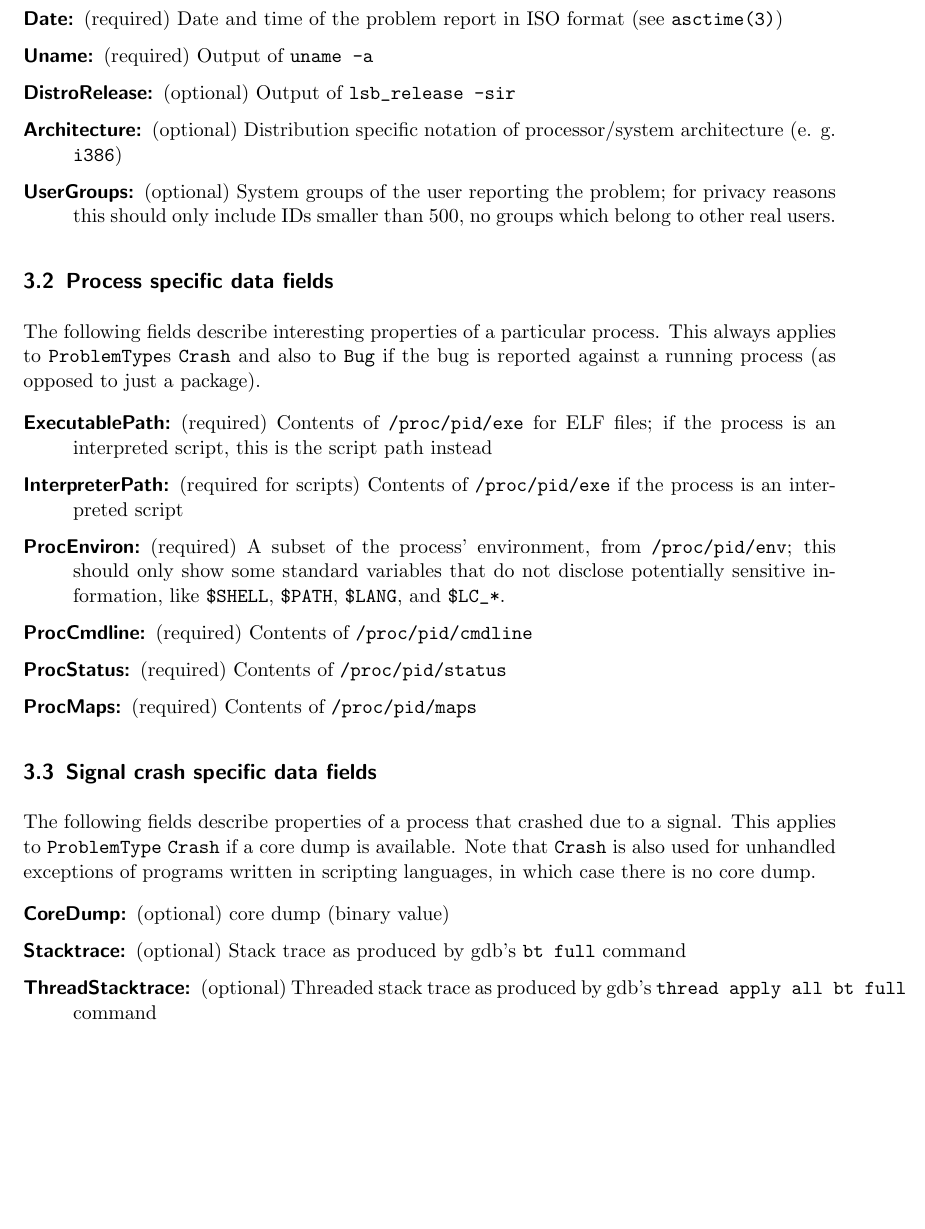
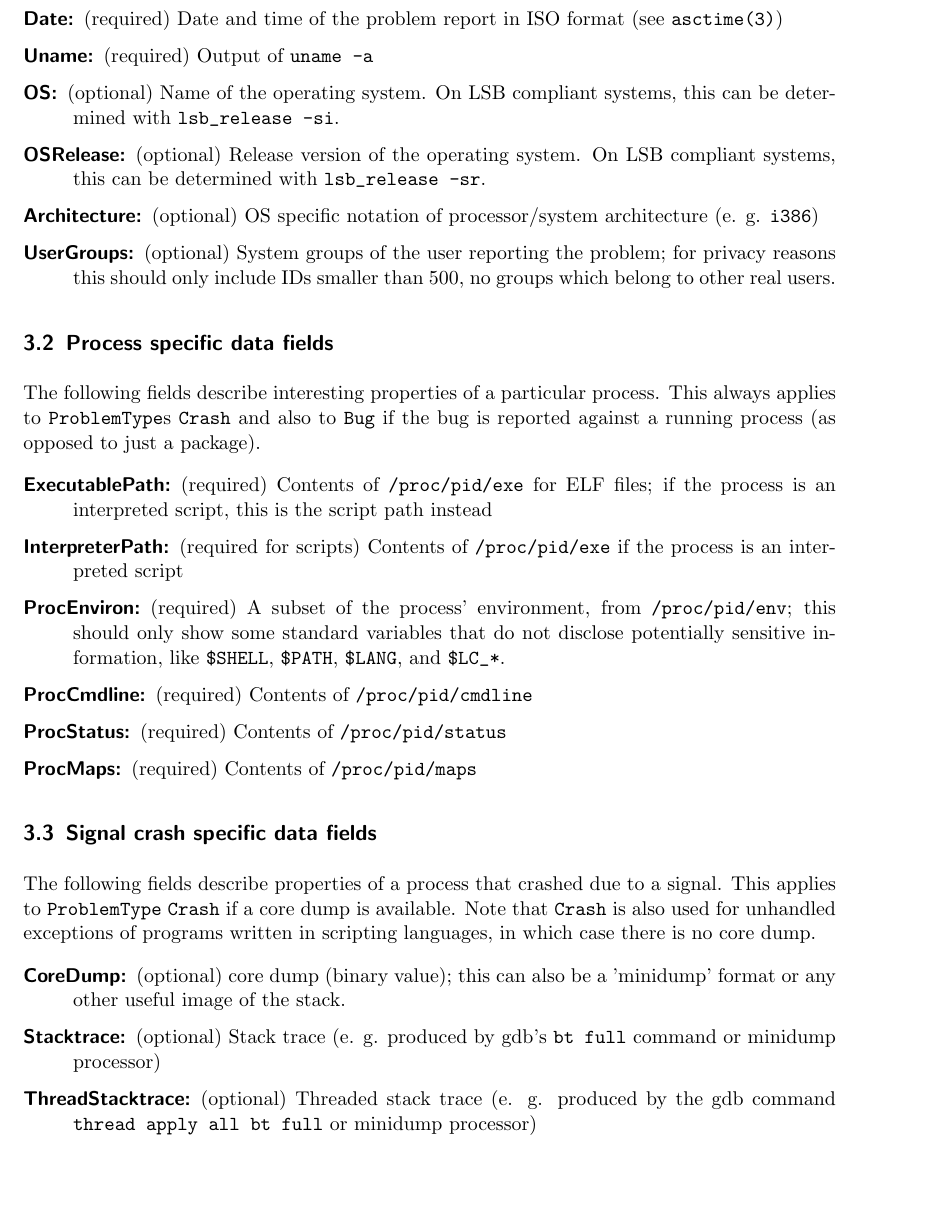
Before and after one commit to canonical/apport, a LaTeX document (doc/data-format.tex): part of page 5 of 6 before the commit and part of page 5 of 7 after it, cut so that both start at the same text, the shorter picture padded with empty space. Compiled offline with pdfLaTeX.

Commit message:
* doc/data-format.tex: Some updates to incorporate feedback from Gnome   upstream:   - Do not talk about "Distributions" any more, but "Operating systems".     Gnome is used on non-Linux OSs, too.   - Split "DistroRelease:" field into "OS:" and "OSRelease:".   - Explicitly mention that CoreDump, StackTrace etc. can also contain     minidump output.   - Increase document version to 0.2.

```diff
--- a/doc/data-format.tex
+++ b/doc/data-format.tex
@@ -2,7 +2,7 @@
 \usepackage{booktabs}
 
 \title{The Apport crash report format\\
-  \vspace{1ex}\large Version 0.1}
+  \vspace{1ex}\large Version 0.2}
 \author{Martin Pitt \texttt{<martin.pitt@ubuntu.com>}}
 
 \begin{document}
@@ -167,9 +166,13 @@ environment.
 
     \item [Uname:] (required) Output of \verb!uname -a!
 
-    \item [DistroRelease:] (optional) Output of \verb!lsb_release -sir!
+    \item [OS:] (optional) Name of the operating system. On LSB compliant
+    systems, this can be determined with \verb!lsb_release -si!.
 
-    \item [Architecture:] (optional) Distribution specific notation of
+    \item [OSRelease:] (optional) Release version of the operating system. On
+    LSB compliant systems, this can be determined with \verb!lsb_release -sr!.
+
+    \item [Architecture:] (optional) OS specific notation of
     processor/system architecture (e. g. \verb!i386!)
 
     \item [UserGroups:] (optional) System groups of the user reporting the
@@ -211,23 +214,24 @@ available. Note that \verb!Crash! is also used for unhandled exceptions of
 programs written in scripting languages, in which case there is no core dump.
 
 \begin{description}
-    \item [CoreDump:] (optional) core dump (binary value)
+    \item [CoreDump:] (optional) core dump (binary value); this can also be a
+    'minidump' format or any other useful image of the stack.
 
-    \item [Stacktrace:] (optional) Stack trace as produced by gdb's \verb!bt full!
-    command
+    \item [Stacktrace:] (optional) Stack trace (e. g. produced by gdb's
+    \verb!bt full! command or minidump processor)
 
-    \item [ThreadStacktrace:] (optional) Threaded stack trace as produced by
-    gdb's \verb!thread apply all bt full! command
+    \item [ThreadStacktrace:] (optional) Threaded stack trace (e. g. produced
+    by the gdb command \verb!thread apply all bt full! or minidump processor)
 
     \item [StacktraceTop:] (optional) First five frames of \verb!Stacktrace!
     with the leading addresses and local variables removed; this is intended to
     be evaluated for automatic duplicate detection
 
-    \item [Registers:] (optional) Register dump as produced by gdb's
-    \verb!info registers! command
+    \item [Registers:] (optional) Register dump (e. g. produced by gdb's
+    \verb!info registers! command)
 
     \item [Disassembly:] (optional) Disassembly of the code leading to the
-    crash as produced by gdb's \verb!x/16i $pc! command
+    crash (e. g. produced by gdb's \verb!x/16i $pc! command)
 \end{description}
 
 Note that every crash report must contain \verb!CoreDump! or a symbolic
```
Also changed, not shown: doc/data-format.tex (9 more changed lines), 1 other file.
